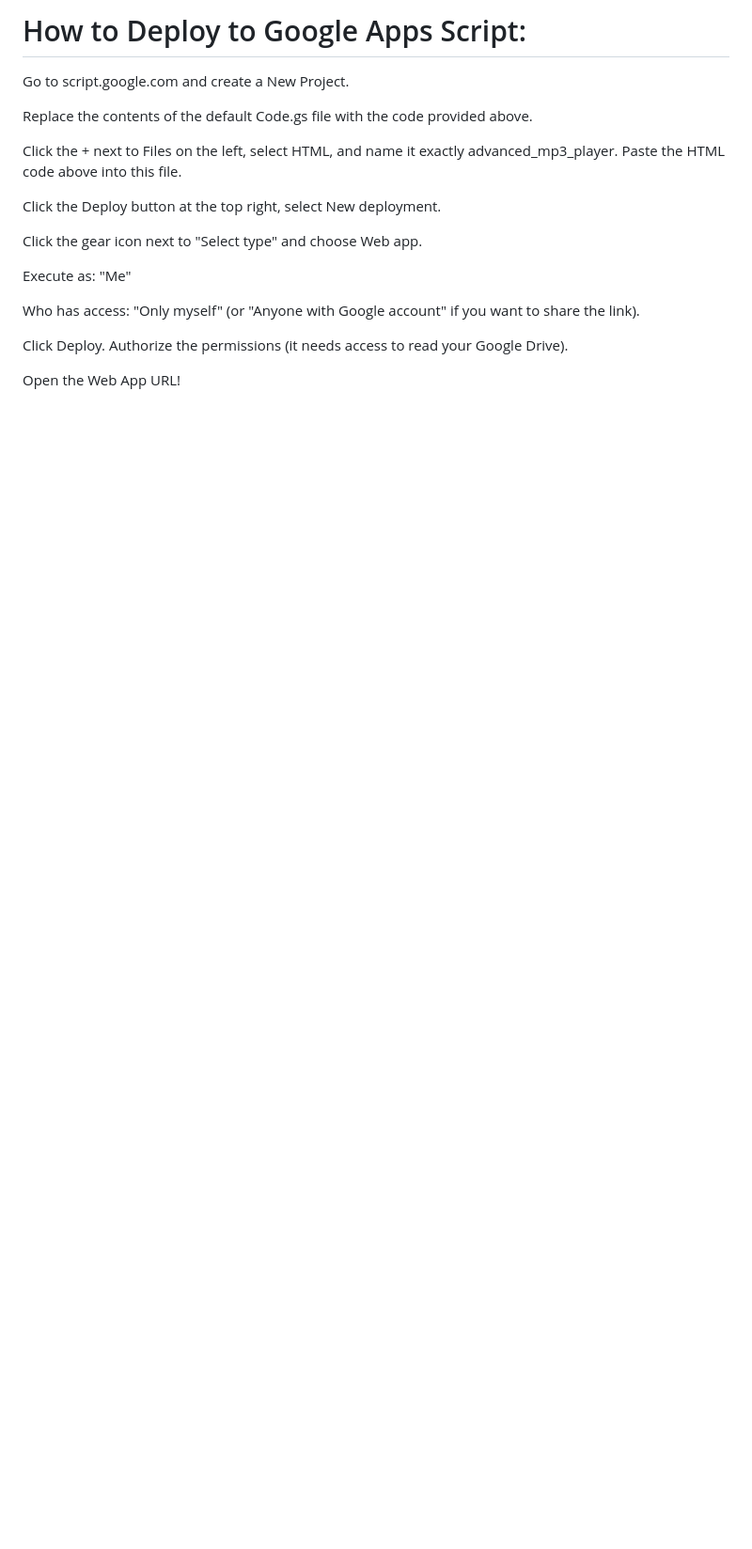
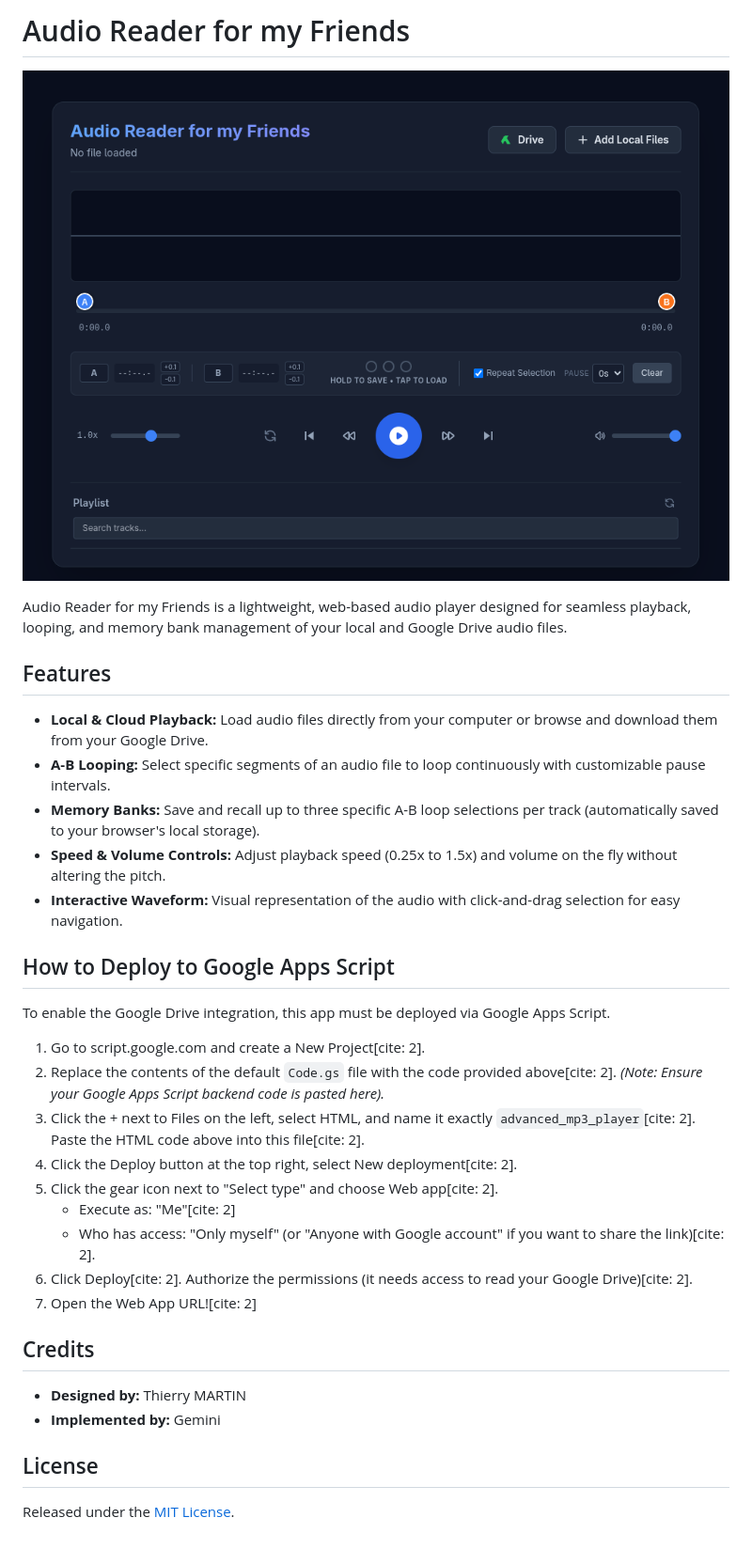
Before and after one commit to tmartin-git/Audio-Reader-for-my-Friends, a Markdown page: README.md, the part around the change. Shown at 94% size. Drawn GitHub-style; pictures changed too: image_2778c0.png (added); blank space fills up the shorter version.

```diff
--- a/README.md
+++ b/README.md
@@ -1,19 +1,33 @@
-# How to Deploy to Google Apps Script:
+# Audio Reader for my Friends
 
-Go to script.google.com and create a New Project.
+![Screenshot of the Audio Reader app interface](image_2778c0.png)
 
-Replace the contents of the default Code.gs file with the code provided above.
+Audio Reader for my Friends is a lightweight, web-based audio player designed for seamless playback, looping, and memory bank management of your local and Google Drive audio files.
 
-Click the + next to Files on the left, select HTML, and name it exactly advanced_mp3_player. Paste the HTML code above into this file.
+## Features
+- **Local & Cloud Playback:** Load audio files directly from your computer or browse and download them from your Google Drive.
+- **A-B Looping:** Select specific segments of an audio file to loop continuously with customizable pause intervals.
+- **Memory Banks:** Save and recall up to three specific A-B loop selections per track (automatically saved to your browser's local storage).
+- **Speed & Volume Controls:** Adjust playback speed (0.25x to 1.5x) and volume on the fly without altering the pitch.
+- **Interactive Waveform:** Visual representation of the audio with click-and-drag selection for easy navigation.
 
-Click the Deploy button at the top right, select New deployment.
+## How to Deploy to Google Apps Script
 
-Click the gear icon next to "Select type" and choose Web app.
+To enable the Google Drive integration, this app must be deployed via Google Apps Script.
 
-Execute as: "Me"
+1. Go to script.google.com and create a New Project[cite: 2].
+2. Replace the contents of the default `Code.gs` file with the code provided above[cite: 2]. *(Note: Ensure your Google Apps Script backend code is pasted here).*
+3. Click the + next to Files on the left, select HTML, and name it exactly `advanced_mp3_player`[cite: 2]. Paste the HTML code above into this file[cite: 2].
+4. Click the Deploy button at the top right, select New deployment[cite: 2].
+5. Click the gear icon next to "Select type" and choose Web app[cite: 2].
+    - Execute as: "Me"[cite: 2]
+    - Who has access: "Only myself" (or "Anyone with Google account" if you want to share the link)[cite: 2].
+6. Click Deploy[cite: 2]. Authorize the permissions (it needs access to read your Google Drive)[cite: 2].
+7. Open the Web App URL![cite: 2]
 
-Who has access: "Only myself" (or "Anyone with Google account" if you want to share the link).
+## Credits
+- **Designed by:** Thierry MARTIN
+- **Implemented by:** Gemini
 
-Click Deploy. Authorize the permissions (it needs access to read your Google Drive).
-
-Open the Web App URL!
+## License
+Released under the [MIT License](LICENSE).
```
